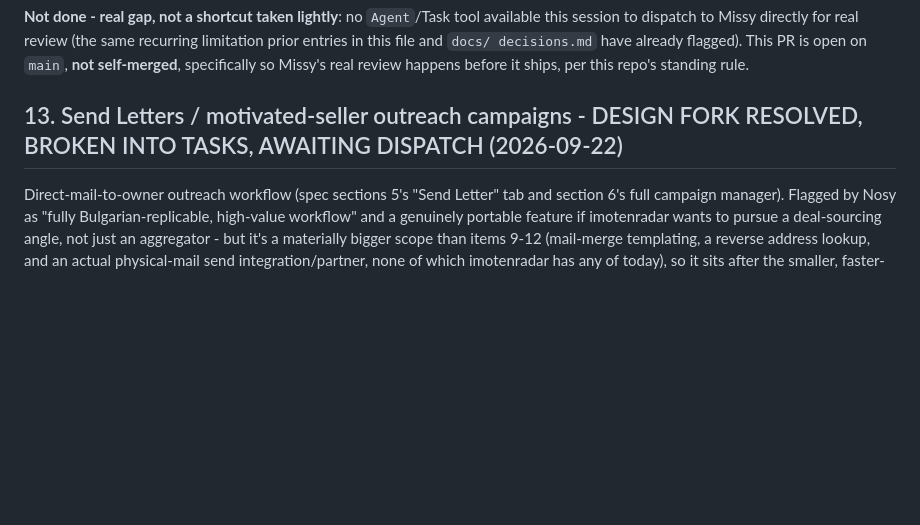
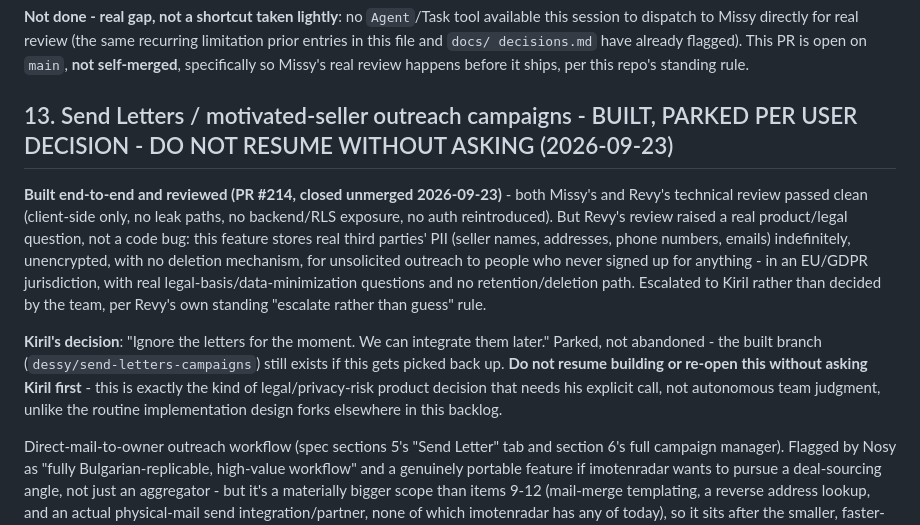
Before and after one commit to kirilbp/bg-property-tracker, a Markdown page: docs/backlog.md, the part around the change. Rendered like a GitHub page; blank space fills up the shorter version.

Commit message:
Park backlog item 13 (Send Letters) per Kiril's direct decision after Revy's PII/legal escalation (#215)
Co-authored-by: Claude <noreply@anthropic.com>

```diff
--- a/docs/backlog.md
+++ b/docs/backlog.md
@@ -1123,7 +1123,28 @@ decisions.md` have already flagged). This PR is open on `main`, **not
 self-merged**, specifically so Missy's real review happens before it ships,
 per this repo's standing rule.
 
-## 13. Send Letters / motivated-seller outreach campaigns - DESIGN FORK RESOLVED, BROKEN INTO TASKS, AWAITING DISPATCH (2026-09-22)
+## 13. Send Letters / motivated-seller outreach campaigns - BUILT, PARKED PER USER DECISION - DO NOT RESUME WITHOUT ASKING (2026-09-23)
+
+**Built end-to-end and reviewed (PR #214, closed unmerged 2026-09-23)** -
+both Missy's and Revy's technical review passed clean (client-side only,
+no leak paths, no backend/RLS exposure, no auth reintroduced). But
+Revy's review raised a real product/legal question, not a code bug: this
+feature stores real third parties' PII (seller names, addresses, phone
+numbers, emails) indefinitely, unencrypted, with no deletion mechanism,
+for unsolicited outreach to people who never signed up for anything -
+in an EU/GDPR jurisdiction, with real legal-basis/data-minimization
+questions and no retention/deletion path. Escalated to Kiril rather than
+decided by the team, per Revy's own standing "escalate rather than
+guess" rule.
+
+**Kiril's decision**: "Ignore the letters for the moment. We can
+integrate them later." Parked, not abandoned - the built branch
+(`dessy/send-letters-campaigns`) still exists if this gets picked back
+up. **Do not resume building or re-open this without asking Kiril
+first** - this is exactly the kind of legal/privacy-risk product
+decision that needs his explicit call, not autonomous team judgment,
+unlike the routine implementation design forks elsewhere in this
+backlog.
 
 Direct-mail-to-owner outreach workflow (spec sections 5's "Send Letter"
 tab and section 6's full campaign manager). Flagged by Nosy as "fully
```
